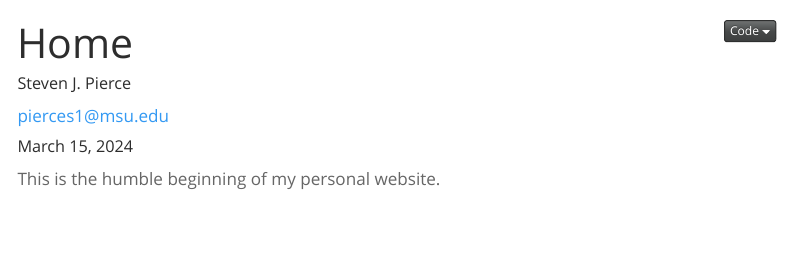
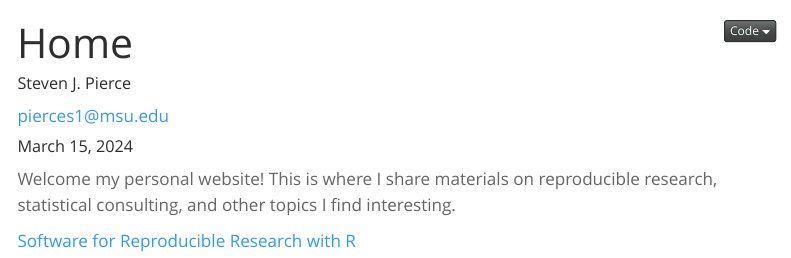
Before and after one commit to sjpierce/sjpierce.github.io, a Quarto document (index.qmd): the page in a window 1100 px wide, from its top. Rendered offline with R 4.5, knitr and Pandoc in place of Quarto, with nearby package versions; menus at the side of the page are left out.

Commit message:
Update text, add link to another page.

```diff
--- a/index.qmd
+++ b/index.qmd
@@ -31,4 +31,7 @@ knitr:
     message: true
 ---
 
-This is the humble beginning of my personal website.
+Welcome my personal website! This is where I share materials on reproducible
+research, statistical consulting, and other topics I find interesting.
+
+[Software for Reproducible Research with R](rr_software.qmd)
```
